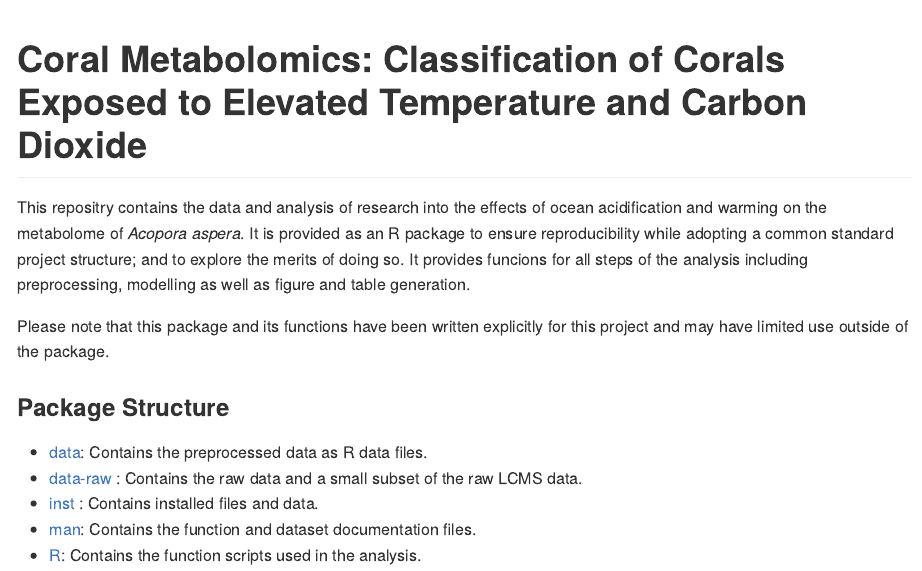
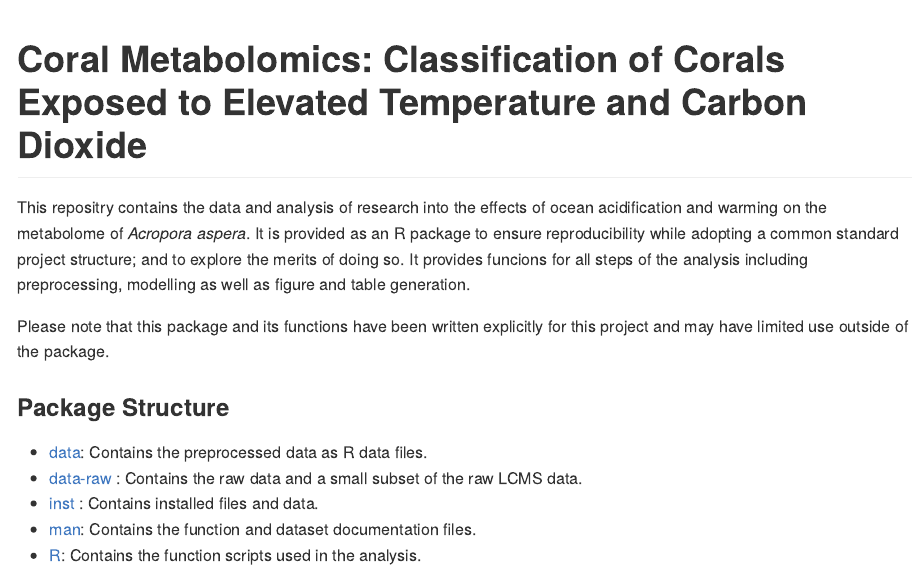
Before and after one commit to brgordon17/coralclass, an R Markdown document (README.Rmd): the page in a window 1100 px wide, from its top. The pictures show the output file README.md that the author committed with the source, drawn offline in the style of GitHub; badge pictures from the web are left out.

Commit message:
minor editing

```diff
--- a/README.Rmd
+++ b/README.Rmd
@@ -19,7 +19,7 @@ knitr::opts_chunk$set(
 [![License: CC BY 4.0](https://img.shields.io/badge/License-CC%20BY%204.0-lightgrey.svg)](https://creativecommons.org/licenses/by/4.0/)
 <!-- badges: end -->
 
-This repositry contains the data and analysis of research into the effects of ocean acidification and warming on the metabolome of *Acopora aspera*. It is provided as an R package to ensure reproducibility while adopting a common standard project structure; and to explore the merits of doing so. It provides funcions for all steps of the analysis including preprocessing, modelling as well as figure and table generation.
+This repositry contains the data and analysis of research into the effects of ocean acidification and warming on the metabolome of *Acropora aspera*. It is provided as an R package to ensure reproducibility while adopting a common standard project structure; and to explore the merits of doing so. It provides funcions for all steps of the analysis including preprocessing, modelling as well as figure and table generation.
 
 Please note that this package and its functions have been written explicitly for this project and may have limited use outside of the package.
 
```
Also changed, not shown: README.md.
